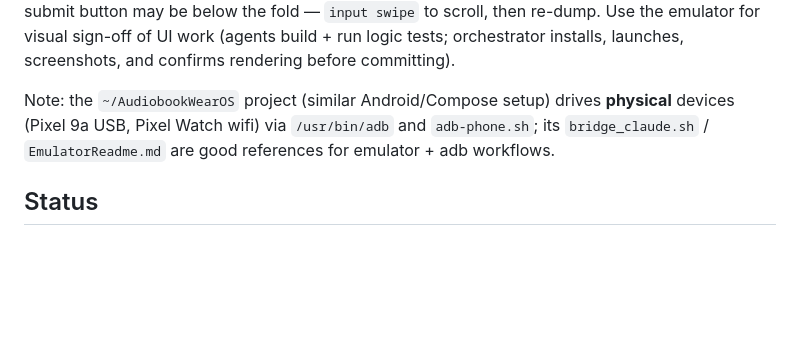
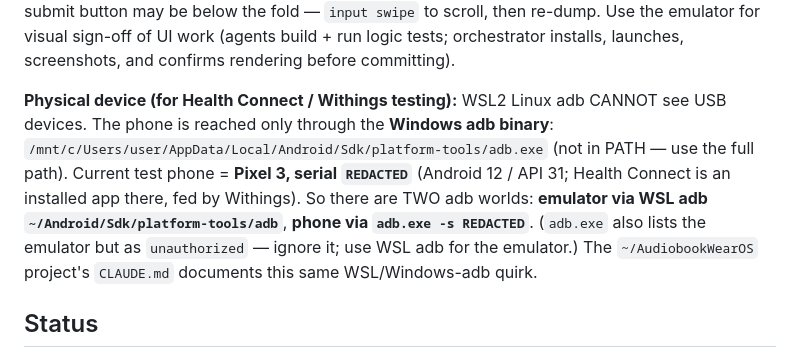
Before and after one commit to ldstrohl/tdee, a Markdown page: CLAUDE.md, the part around the change. GitHub-like rendering; blank space fills up the shorter version.

Commit message:
Document WSL/Windows adb device access for physical-phone (HC) testing

```diff
--- a/CLAUDE.md
+++ b/CLAUDE.md
@@ -100,9 +100,14 @@ nodes; the submit button may be below the fold — `input swipe` to scroll, then
 Use the emulator for visual sign-off of UI work (agents build + run logic tests; orchestrator
 installs, launches, screenshots, and confirms rendering before committing).
 
-Note: the `~/AudiobookWearOS` project (similar Android/Compose setup) drives **physical** devices
-(Pixel 9a USB, Pixel Watch wifi) via `/usr/bin/adb` and `adb-phone.sh`; its `bridge_claude.sh` /
-`EmulatorReadme.md` are good references for emulator + adb workflows.
+**Physical device (for Health Connect / Withings testing):** WSL2 Linux adb CANNOT see USB devices.
+The phone is reached only through the **Windows adb binary**:
+`/mnt/c/Users/user/AppData/Local/Android/Sdk/platform-tools/adb.exe` (not in PATH — use the full
+path). Current test phone = **Pixel 3, serial `REDACTED`** (Android 12 / API 31; Health Connect is
+an installed app there, fed by Withings). So there are TWO adb worlds: **emulator via WSL adb
+`~/Android/Sdk/platform-tools/adb`**, **phone via `adb.exe -s REDACTED`**. (`adb.exe` also lists the
+emulator but as `unauthorized` — ignore it; use WSL adb for the emulator.) The `~/AudiobookWearOS`
+project's `CLAUDE.md` documents this same WSL/Windows-adb quirk.
 
 ## Status
 Done, committed, tested (182 unit tests green): spec → scaffold → math engine (`:domain`) → Room data
```
